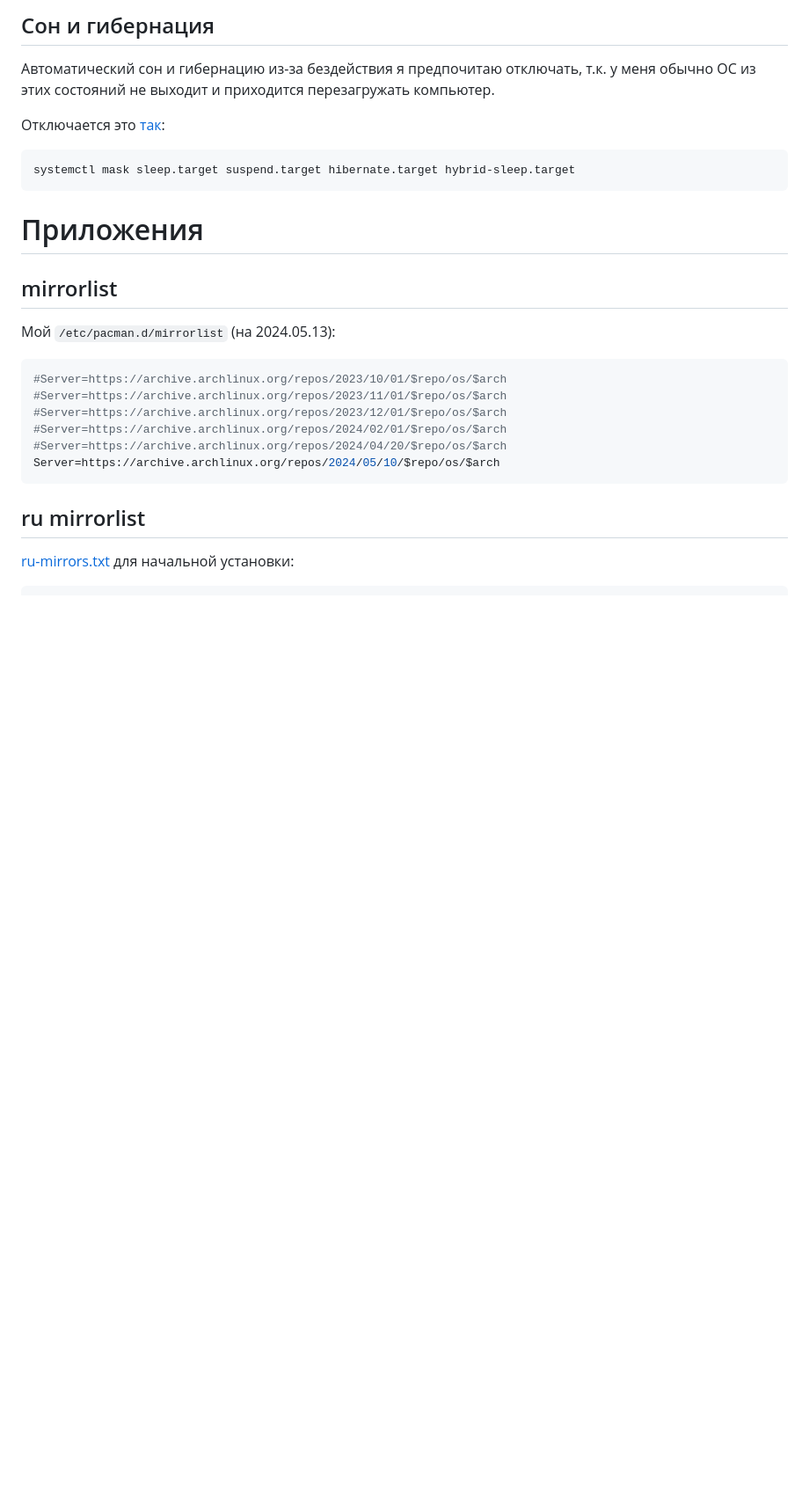
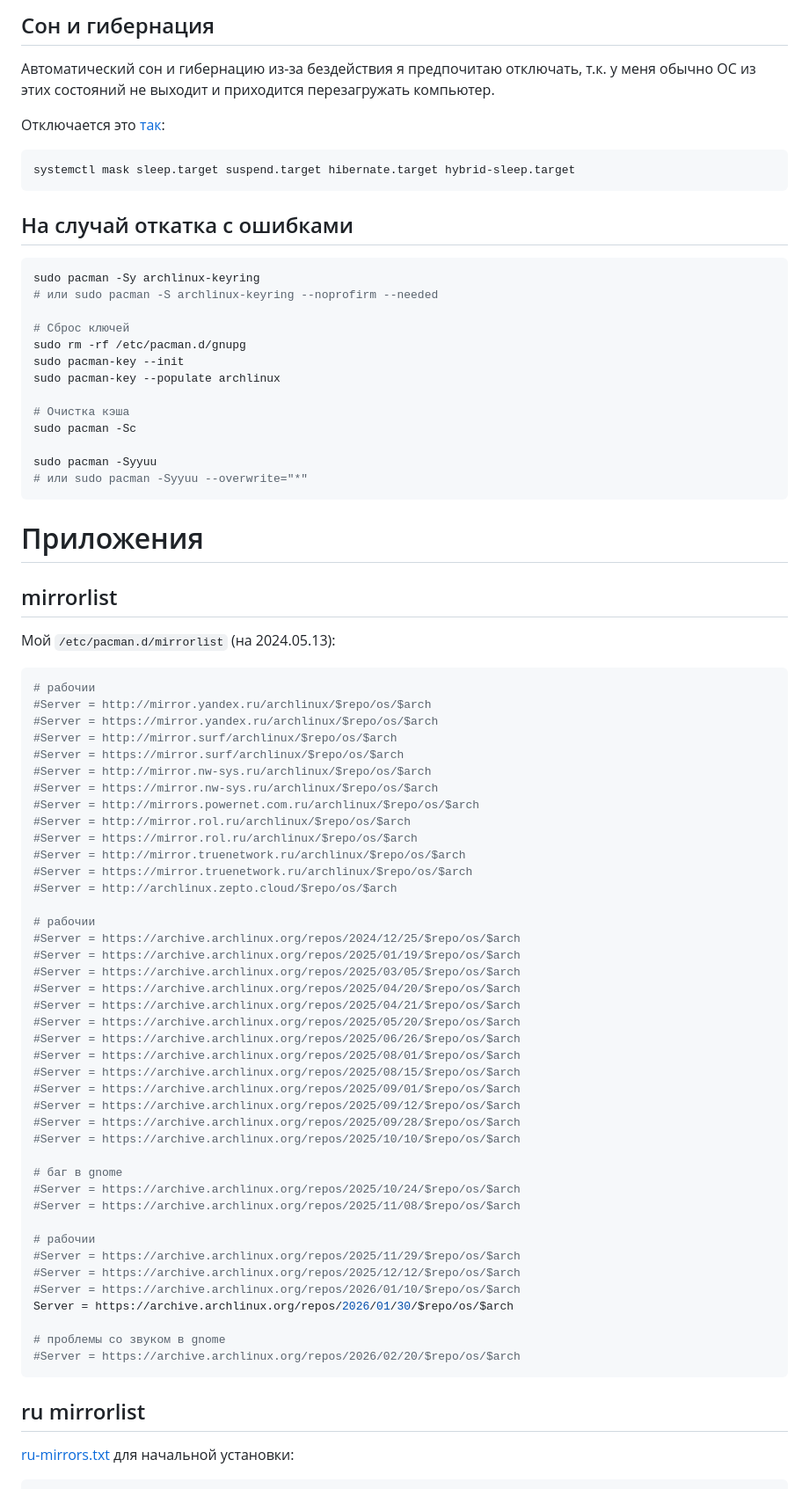
Before and after one commit to psqq/blog, a Markdown page: posts/My experience using Arch Linux.md, the part around the change. Shown: that part at 88% size. Rendered like a GitHub page; blank space fills up the shorter version.

````diff
--- a/posts/My experience using Arch Linux.md
+++ b/posts/My experience using Arch Linux.md
@@ -387,6 +387,24 @@ fi
 systemctl mask sleep.target suspend.target hibernate.target hybrid-sleep.target
 ```
 
+## На случай откатка с ошибками
+
+```bash
+sudo pacman -Sy archlinux-keyring
+# или sudo pacman -S archlinux-keyring --noprofirm --needed
+
+# Сброс ключей
+sudo rm -rf /etc/pacman.d/gnupg
+sudo pacman-key --init
+sudo pacman-key --populate archlinux
+
+# Очистка кэша
+sudo pacman -Sc
+
+sudo pacman -Syyuu
+# или sudo pacman -Syyuu --overwrite="*"
+```
+
 # Приложения
 
 ## mirrorlist
@@ -394,12 +412,47 @@ systemctl mask sleep.target suspend.target hibernate.target hybrid-sleep.target
 Мой `/etc/pacman.d/mirrorlist` (на 2024.05.13):
 
 ```conf
-#Server=https://archive.archlinux.org/repos/2023/10/01/$repo/os/$arch
-#Server=https://archive.archlinux.org/repos/2023/11/01/$repo/os/$arch
-#Server=https://archive.archlinux.org/repos/2023/12/01/$repo/os/$arch
-#Server=https://archive.archlinux.org/repos/2024/02/01/$repo/os/$arch
-#Server=https://archive.archlinux.org/repos/2024/04/20/$repo/os/$arch
-Server=https://archive.archlinux.org/repos/2024/05/10/$repo/os/$arch
+# рабочии
+#Server = http://mirror.yandex.ru/archlinux/$repo/os/$arch
+#Server = https://mirror.yandex.ru/archlinux/$repo/os/$arch
+#Server = http://mirror.surf/archlinux/$repo/os/$arch
+#Server = https://mirror.surf/archlinux/$repo/os/$arch
+#Server = http://mirror.nw-sys.ru/archlinux/$repo/os/$arch
+#Server = https://mirror.nw-sys.ru/archlinux/$repo/os/$arch
+#Server = http://mirrors.powernet.com.ru/archlinux/$repo/os/$arch
+#Server = http://mirror.rol.ru/archlinux/$repo/os/$arch
+#Server = https://mirror.rol.ru/archlinux/$repo/os/$arch
+#Server = http://mirror.truenetwork.ru/archlinux/$repo/os/$arch
+#Server = https://mirror.truenetwork.ru/archlinux/$repo/os/$arch
+#Server = http://archlinux.zepto.cloud/$repo/os/$arch
+
+# рабочии
+#Server = https://archive.archlinux.org/repos/2024/12/25/$repo/os/$arch
+#Server = https://archive.archlinux.org/repos/2025/01/19/$repo/os/$arch
+#Server = https://archive.archlinux.org/repos/2025/03/05/$repo/os/$arch
+#Server = https://archive.archlinux.org/repos/2025/04/20/$repo/os/$arch
+#Server = https://archive.archlinux.org/repos/2025/04/21/$repo/os/$arch
+#Server = https://archive.archlinux.org/repos/2025/05/20/$repo/os/$arch
+#Server = https://archive.archlinux.org/repos/2025/06/26/$repo/os/$arch
+#Server = https://archive.archlinux.org/repos/2025/08/01/$repo/os/$arch
+#Server = https://archive.archlinux.org/repos/2025/08/15/$repo/os/$arch
+#Server = https://archive.archlinux.org/repos/2025/09/01/$repo/os/$arch
+#Server = https://archive.archlinux.org/repos/2025/09/12/$repo/os/$arch
+#Server = https://archive.archlinux.org/repos/2025/09/28/$repo/os/$arch
+#Server = https://archive.archlinux.org/repos/2025/10/10/$repo/os/$arch
+
+# баг в gnome
+#Server = https://archive.archlinux.org/repos/2025/10/24/$repo/os/$arch
+#Server = https://archive.archlinux.org/repos/2025/11/08/$repo/os/$arch
+
+# рабочии
+#Server = https://archive.archlinux.org/repos/2025/11/29/$repo/os/$arch
+#Server = https://archive.archlinux.org/repos/2025/12/12/$repo/os/$arch
+#Server = https://archive.archlinux.org/repos/2026/01/10/$repo/os/$arch
+Server = https://archive.archlinux.org/repos/2026/01/30/$repo/os/$arch
+
+# проблемы со звуком в gnome
+#Server = https://archive.archlinux.org/repos/2026/02/20/$repo/os/$arch
 ```
 
 ## ru mirrorlist
````
